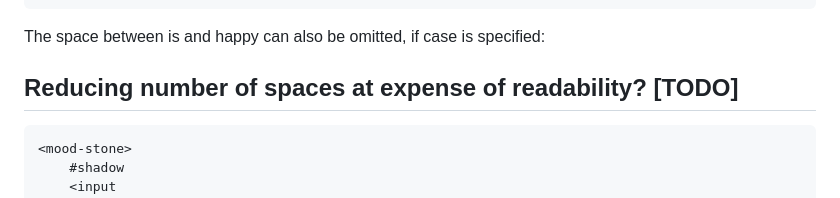
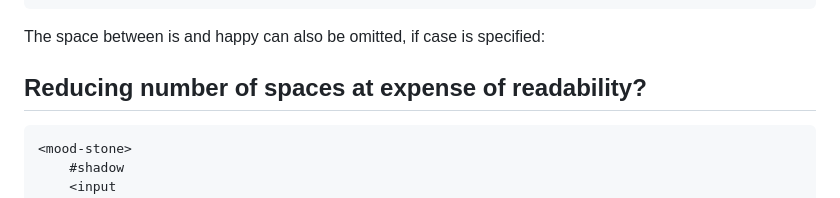
Before and after one commit to bahrus/be-observant, a Markdown page: README.md, the part around the change. GitHub-like rendering.

Commit message:
Merge branch 'baseline' of https://github.com/bahrus/be-observant into baseline

````diff
--- a/README.md
+++ b/README.md
@@ -72,7 +72,7 @@ Slash indicates get value from host.  If omitted, it is assumed:
 
 The space between is and happy can also be omitted, if case is specified:
 
-## Reducing number of spaces at expense of readability? [TODO]
+## Reducing number of spaces at expense of readability?
 
 ```html
 <mood-stone>
````
